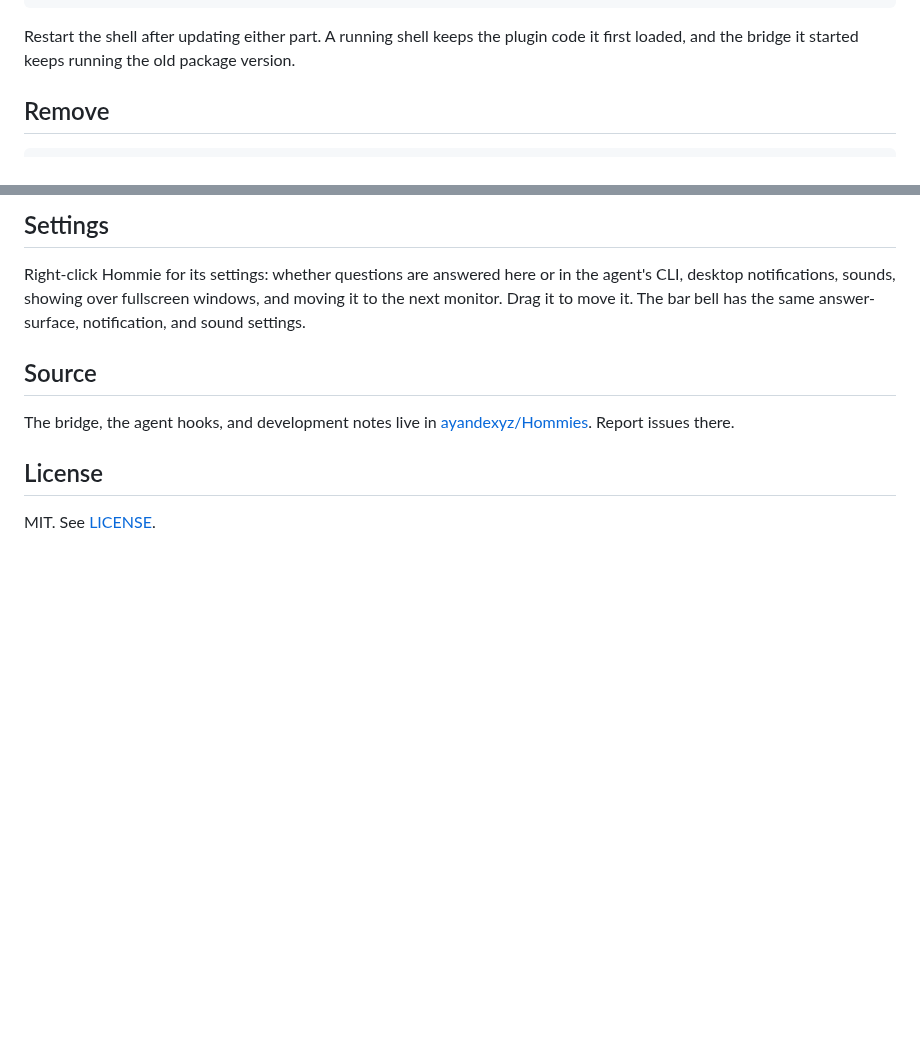
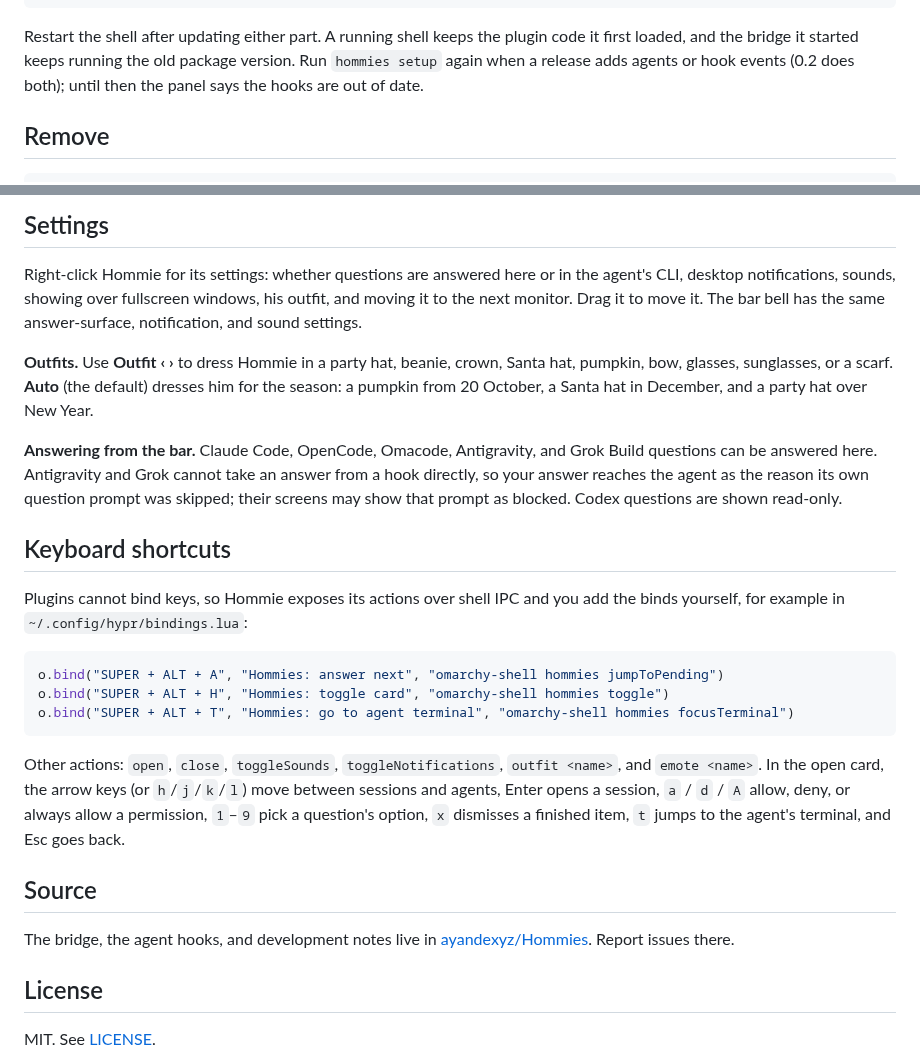
Before and after one commit to ayandexyz/hommies-plugin, a Markdown page: README.md, 2 parts joined by grey strips. Rendered like a GitHub page; blank space fills up the shorter version.

````diff
--- a/README.md
+++ b/README.md
@@ -66,7 +74,8 @@ omarchy restart shell
 
 Restart the shell after updating either part. A running shell keeps the
 plugin code it first loaded, and the bridge it started keeps running the old
-package version.
+package version. Run `hommies setup` again when a release adds agents or hook
+events (0.2 does both); until then the panel says the hooks are out of date.
 
 ## Remove
 
@@ -111,8 +120,37 @@ If the bridge is not running, every agent falls back to its own normal prompt.
 
 Right-click Hommie for its settings: whether questions are answered here or in
 the agent's CLI, desktop notifications, sounds, showing over fullscreen windows,
-and moving it to the next monitor. Drag it to move it. The bar bell has the same
-answer-surface, notification, and sound settings.
+his outfit, and moving it to the next monitor. Drag it to move it. The bar bell
+has the same answer-surface, notification, and sound settings.
+
+**Outfits.** Use **Outfit ‹ ›** to dress Hommie in a party hat, beanie, crown,
+Santa hat, pumpkin, bow, glasses, sunglasses, or a scarf. **Auto** (the
+default) dresses him for the season: a pumpkin from 20 October, a Santa hat in
+December, and a party hat over New Year.
+
+**Answering from the bar.** Claude Code, OpenCode, Omacode, Antigravity, and
+Grok Build questions can be answered here. Antigravity and Grok cannot take an
+answer from a hook directly, so your answer reaches the agent as the reason its
+own question prompt was skipped; their screens may show that prompt as
+blocked. Codex questions are shown read-only.
+
+## Keyboard shortcuts
+
+Plugins cannot bind keys, so Hommie exposes its actions over shell IPC and you
+add the binds yourself, for example in `~/.config/hypr/bindings.lua`:
+
+```lua
+o.bind("SUPER + ALT + A", "Hommies: answer next", "omarchy-shell hommies jumpToPending")
+o.bind("SUPER + ALT + H", "Hommies: toggle card", "omarchy-shell hommies toggle")
+o.bind("SUPER + ALT + T", "Hommies: go to agent terminal", "omarchy-shell hommies focusTerminal")
+```
+
+Other actions: `open`, `close`, `toggleSounds`, `toggleNotifications`,
+`outfit <name>`, and `emote <name>`. In the open card, the arrow keys (or
+`h`/`j`/`k`/`l`) move between sessions and agents, Enter opens a session, `a` /
+`d` / `A` allow, deny, or always allow a permission, `1`–`9` pick a question's
+option, `x` dismisses a finished item, `t` jumps to the agent's terminal, and
+Esc goes back.
 
 ## Source
 
````
Also changed, not shown: other parts of README.md (+19 -11 lines), preview.png, 11 other files.
